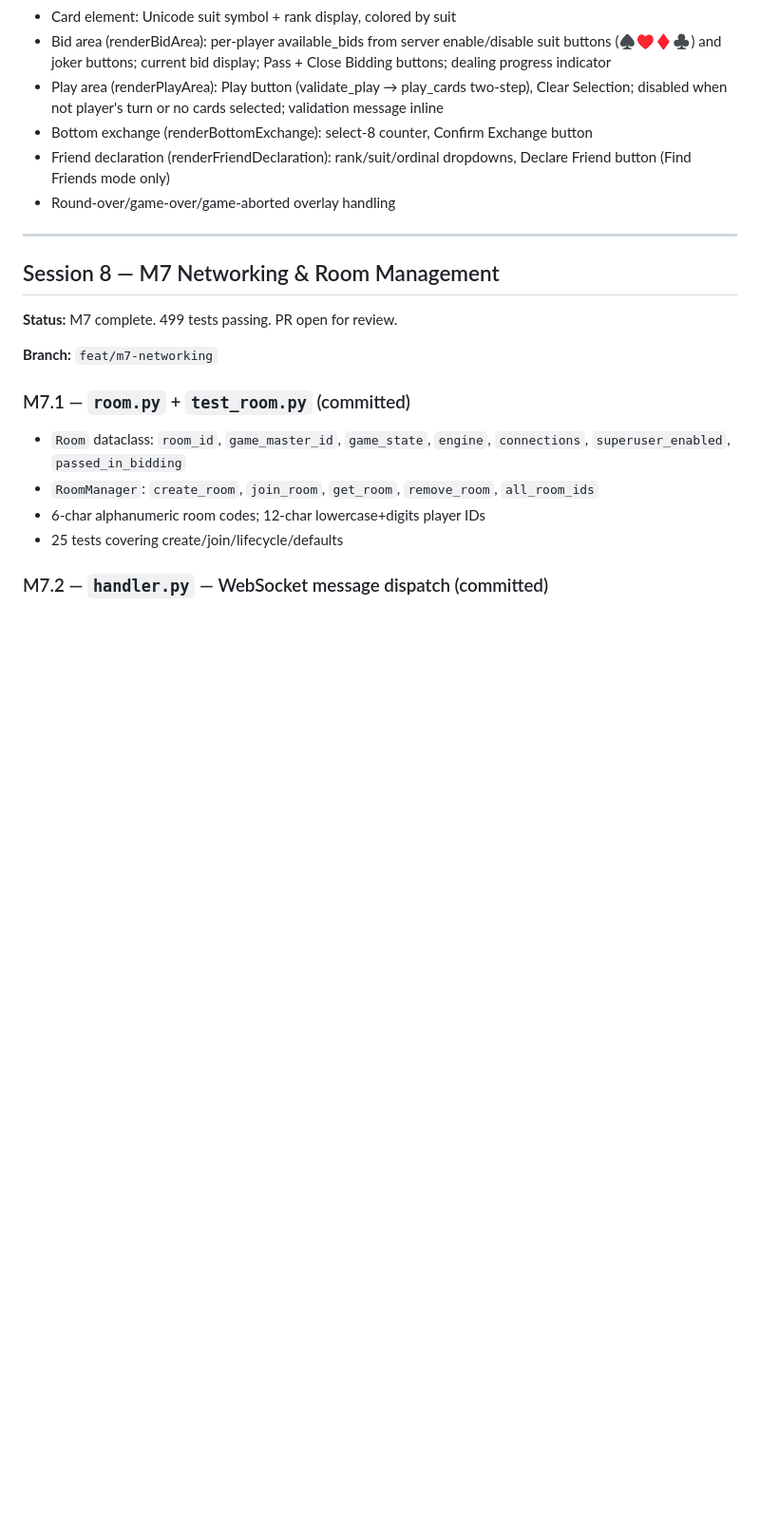
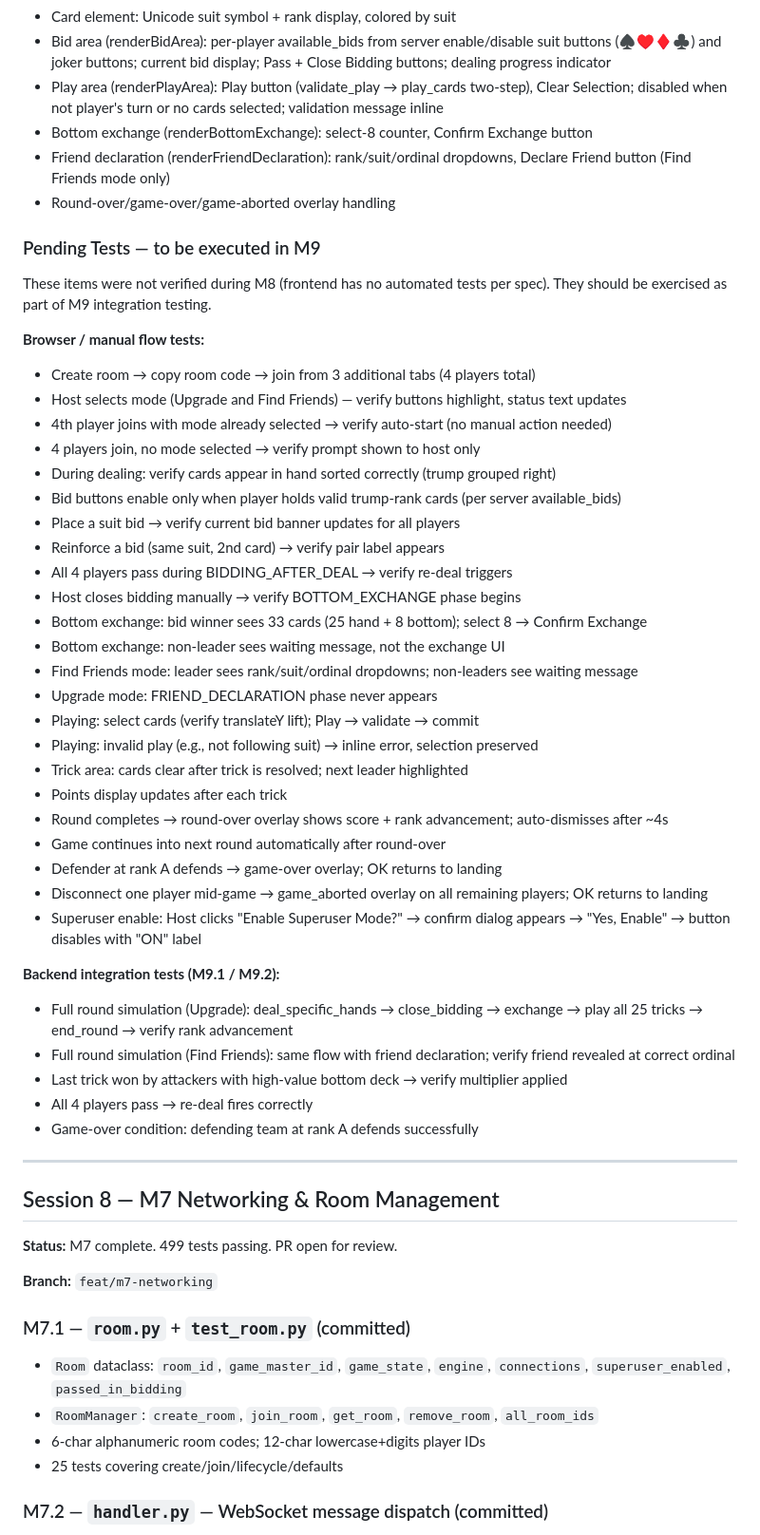
Before and after one commit to JCoder121/eighty-points, a Markdown page: PROGRESS.md, the part around the change. Shown at 95% size. Rendered like a GitHub page; blank space fills up the shorter version.

Commit message:
docs(m8): add pending M9 test plan to PROGRESS.md
Frontend UI flows and backend integration tests were not verified
during M8 (no automated frontend tests per spec). Listing them
explicitly in PROGRESS.md so M9 can pick them up systematically.

Co-Authored-By: Claude Sonnet 4.6 <noreply@anthropic.com>

```diff
--- a/PROGRESS.md
+++ b/PROGRESS.md
@@ -81,6 +81,43 @@ is dealt or played). The spec mandates clearing selection on every `game_state`
 - Friend declaration (renderFriendDeclaration): rank/suit/ordinal dropdowns,
   Declare Friend button (Find Friends mode only)
 - Round-over/game-over/game-aborted overlay handling
+
+### Pending Tests — to be executed in M9
+
+These items were not verified during M8 (frontend has no automated tests per spec).
+They should be exercised as part of M9 integration testing.
+
+**Browser / manual flow tests:**
+- Create room → copy room code → join from 3 additional tabs (4 players total)
+- Host selects mode (Upgrade and Find Friends) — verify buttons highlight, status text updates
+- 4th player joins with mode already selected → verify auto-start (no manual action needed)
+- 4 players join, no mode selected → verify prompt shown to host only
+- During dealing: verify cards appear in hand sorted correctly (trump grouped right)
+- Bid buttons enable only when player holds valid trump-rank cards (per server available_bids)
+- Place a suit bid → verify current bid banner updates for all players
+- Reinforce a bid (same suit, 2nd card) → verify pair label appears
+- All 4 players pass during BIDDING_AFTER_DEAL → verify re-deal triggers
+- Host closes bidding manually → verify BOTTOM_EXCHANGE phase begins
+- Bottom exchange: bid winner sees 33 cards (25 hand + 8 bottom); select 8 → Confirm Exchange
+- Bottom exchange: non-leader sees waiting message, not the exchange UI
+- Find Friends mode: leader sees rank/suit/ordinal dropdowns; non-leaders see waiting message
+- Upgrade mode: FRIEND_DECLARATION phase never appears
+- Playing: select cards (verify translateY lift); Play → validate → commit
+- Playing: invalid play (e.g., not following suit) → inline error, selection preserved
+- Trick area: cards clear after trick is resolved; next leader highlighted
+- Points display updates after each trick
+- Round completes → round-over overlay shows score + rank advancement; auto-dismisses after ~4s
+- Game continues into next round automatically after round-over
+- Defender at rank A defends → game-over overlay; OK returns to landing
+- Disconnect one player mid-game → game_aborted overlay on all remaining players; OK returns to landing
+- Superuser enable: Host clicks "Enable Superuser Mode?" → confirm dialog appears → "Yes, Enable" → button disables with "ON" label
+
+**Backend integration tests (M9.1 / M9.2):**
+- Full round simulation (Upgrade): deal_specific_hands → close_bidding → exchange → play all 25 tricks → end_round → verify rank advancement
+- Full round simulation (Find Friends): same flow with friend declaration; verify friend revealed at correct ordinal
+- Last trick won by attackers with high-value bottom deck → verify multiplier applied
+- All 4 players pass → re-deal fires correctly
+- Game-over condition: defending team at rank A defends successfully
 
 ---
 
```
